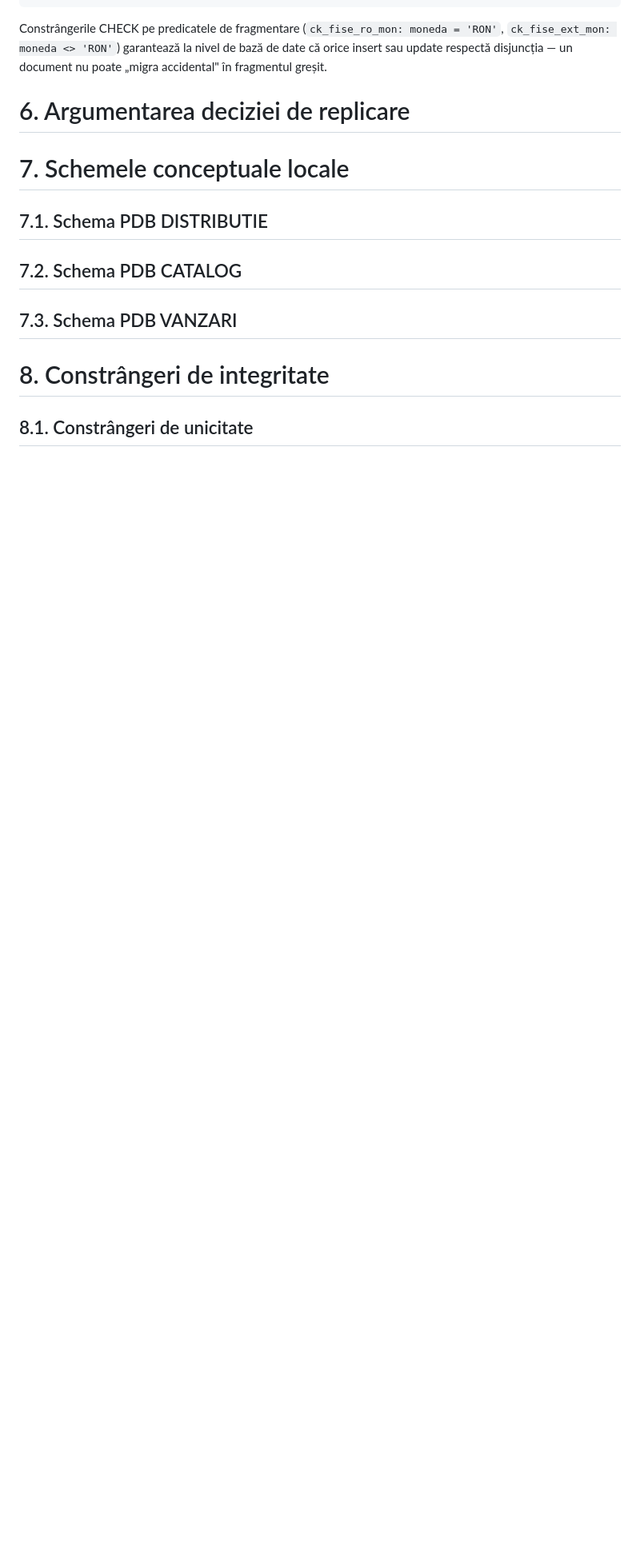
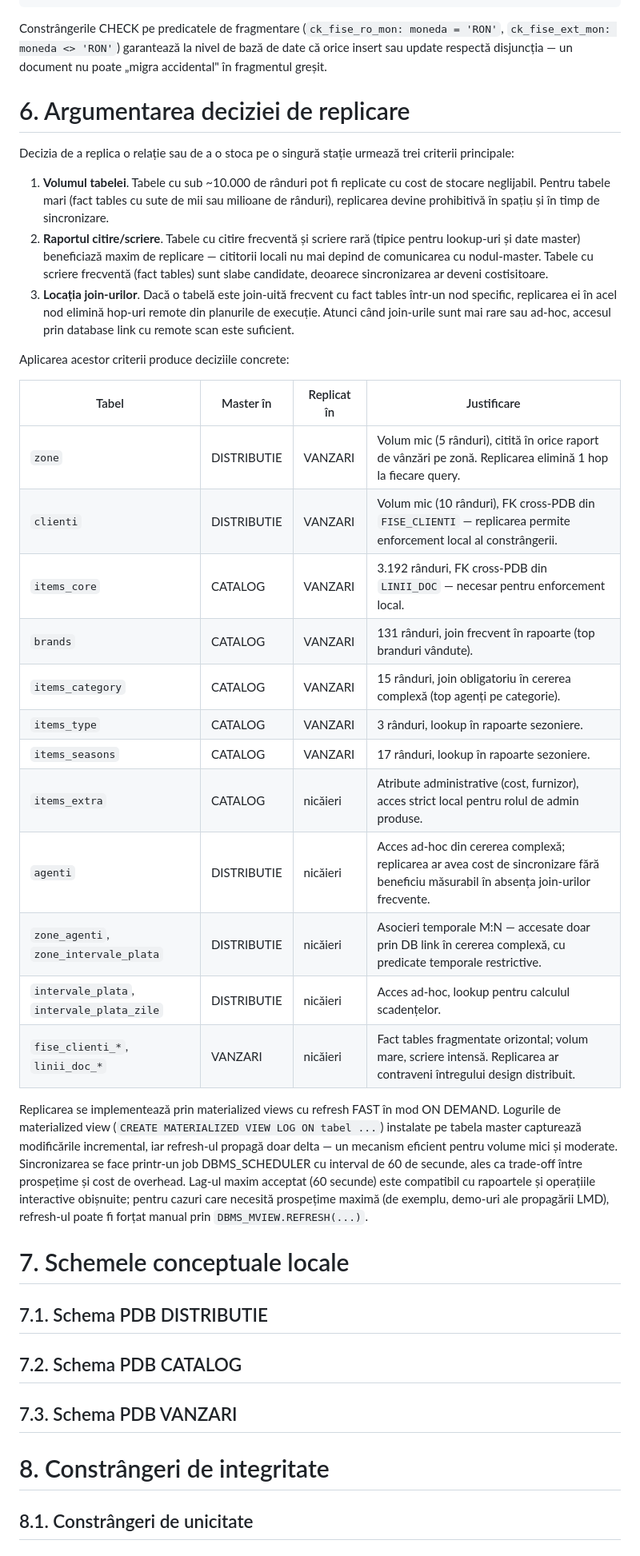
Before and after one commit to ciupacabral/MODBD, a Markdown page: docs/analiza/raport-analiza.md, the part around the change. Shown at 80% size. Rendered like a GitHub page; blank space fills up the shorter version.

Commit message:
docs(raport): section 6 - argumentare replicare

```diff
--- a/docs/analiza/raport-analiza.md
+++ b/docs/analiza/raport-analiza.md
@@ -270,7 +270,30 @@ Constrângerile CHECK pe predicatele de fragmentare (`ck_fise_ro_mon: moneda = '
 
 # 6. Argumentarea deciziei de replicare
 
-<!-- Conținut Task 14. Punctaj: 0.5p. -->
+Decizia de a replica o relație sau de a o stoca pe o singură stație urmează trei criterii principale:
+
+1. **Volumul tabelei**. Tabele cu sub ~10.000 de rânduri pot fi replicate cu cost de stocare neglijabil. Pentru tabele mari (fact tables cu sute de mii sau milioane de rânduri), replicarea devine prohibitivă în spațiu și în timp de sincronizare.
+2. **Raportul citire/scriere**. Tabele cu citire frecventă și scriere rară (tipice pentru lookup-uri și date master) beneficiază maxim de replicare — cititorii locali nu mai depind de comunicarea cu nodul-master. Tabele cu scriere frecventă (fact tables) sunt slabe candidate, deoarece sincronizarea ar deveni costisitoare.
+3. **Locația join-urilor**. Dacă o tabelă este join-uită frecvent cu fact tables într-un nod specific, replicarea ei în acel nod elimină hop-uri remote din planurile de execuție. Atunci când join-urile sunt mai rare sau ad-hoc, accesul prin database link cu remote scan este suficient.
+
+Aplicarea acestor criterii produce deciziile concrete:
+
+| Tabel | Master în | Replicat în | Justificare |
+|---|---|---|---|
+| `zone` | DISTRIBUTIE | VANZARI | Volum mic (5 rânduri), citită în orice raport de vânzări pe zonă. Replicarea elimină 1 hop la fiecare query. |
+| `clienti` | DISTRIBUTIE | VANZARI | Volum mic (10 rânduri), FK cross-PDB din `FISE_CLIENTI` — replicarea permite enforcement local al constrângerii. |
+| `items_core` | CATALOG | VANZARI | 3.192 rânduri, FK cross-PDB din `LINII_DOC` — necesar pentru enforcement local. |
+| `brands` | CATALOG | VANZARI | 131 rânduri, join frecvent în rapoarte (top branduri vândute). |
+| `items_category` | CATALOG | VANZARI | 15 rânduri, join obligatoriu în cererea complexă (top agenți pe categorie). |
+| `items_type` | CATALOG | VANZARI | 3 rânduri, lookup în rapoarte sezoniere. |
+| `items_seasons` | CATALOG | VANZARI | 17 rânduri, lookup în rapoarte sezoniere. |
+| `items_extra` | CATALOG | nicăieri | Atribute administrative (cost, furnizor), acces strict local pentru rolul de admin produse. |
+| `agenti` | DISTRIBUTIE | nicăieri | Acces ad-hoc din cererea complexă; replicarea ar avea cost de sincronizare fără beneficiu măsurabil în absența join-urilor frecvente. |
+| `zone_agenti`, `zone_intervale_plata` | DISTRIBUTIE | nicăieri | Asocieri temporale M:N — accesate doar prin DB link în cererea complexă, cu predicate temporale restrictive. |
+| `intervale_plata`, `intervale_plata_zile` | DISTRIBUTIE | nicăieri | Acces ad-hoc, lookup pentru calculul scadențelor. |
+| `fise_clienti_*`, `linii_doc_*` | VANZARI | nicăieri | Fact tables fragmentate orizontal; volum mare, scriere intensă. Replicarea ar contraveni întregului design distribuit. |
+
+Replicarea se implementează prin materialized views cu refresh FAST în mod ON DEMAND. Logurile de materialized view (`CREATE MATERIALIZED VIEW LOG ON tabel ...`) instalate pe tabela master capturează modificările incremental, iar refresh-ul propagă doar delta — un mecanism eficient pentru volume mici și moderate. Sincronizarea se face printr-un job DBMS_SCHEDULER cu interval de 60 de secunde, ales ca trade-off între prospețime și cost de overhead. Lag-ul maxim acceptat (60 secunde) este compatibil cu rapoartele și operațiile interactive obișnuite; pentru cazuri care necesită prospețime maximă (de exemplu, demo-uri ale propagării LMD), refresh-ul poate fi forțat manual prin `DBMS_MVIEW.REFRESH(...)`.
 
 # 7. Schemele conceptuale locale
 
```
